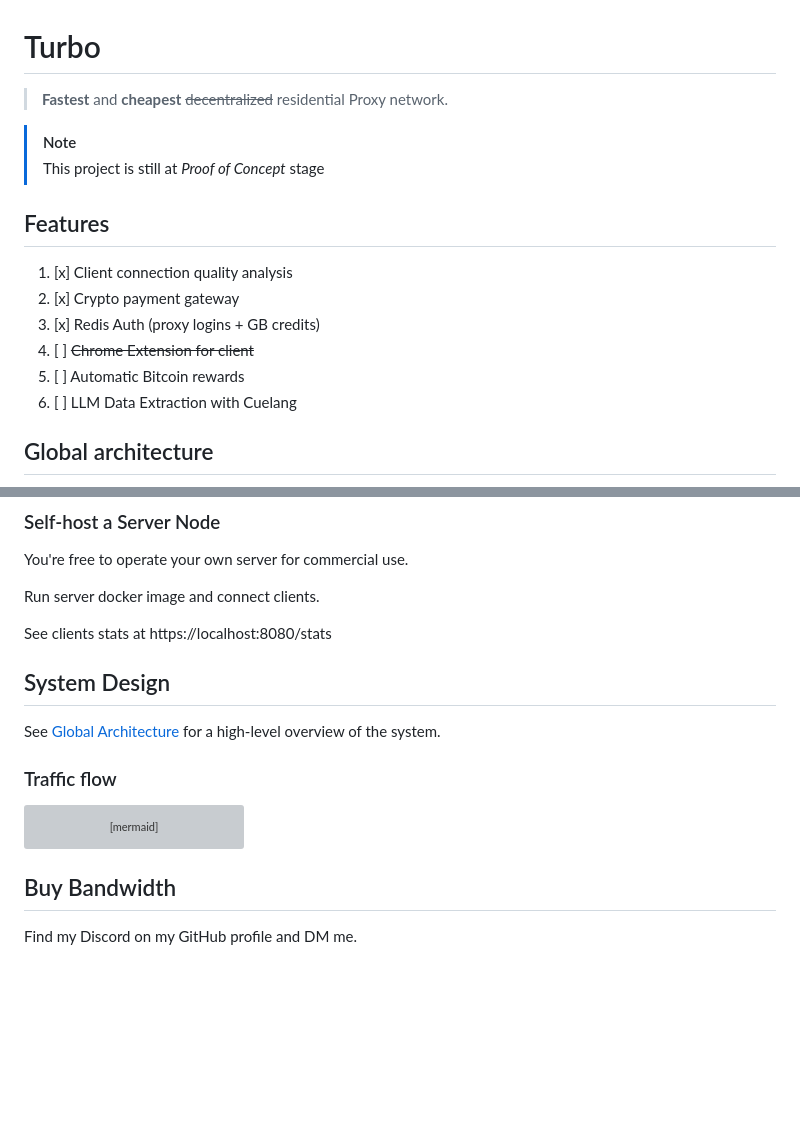
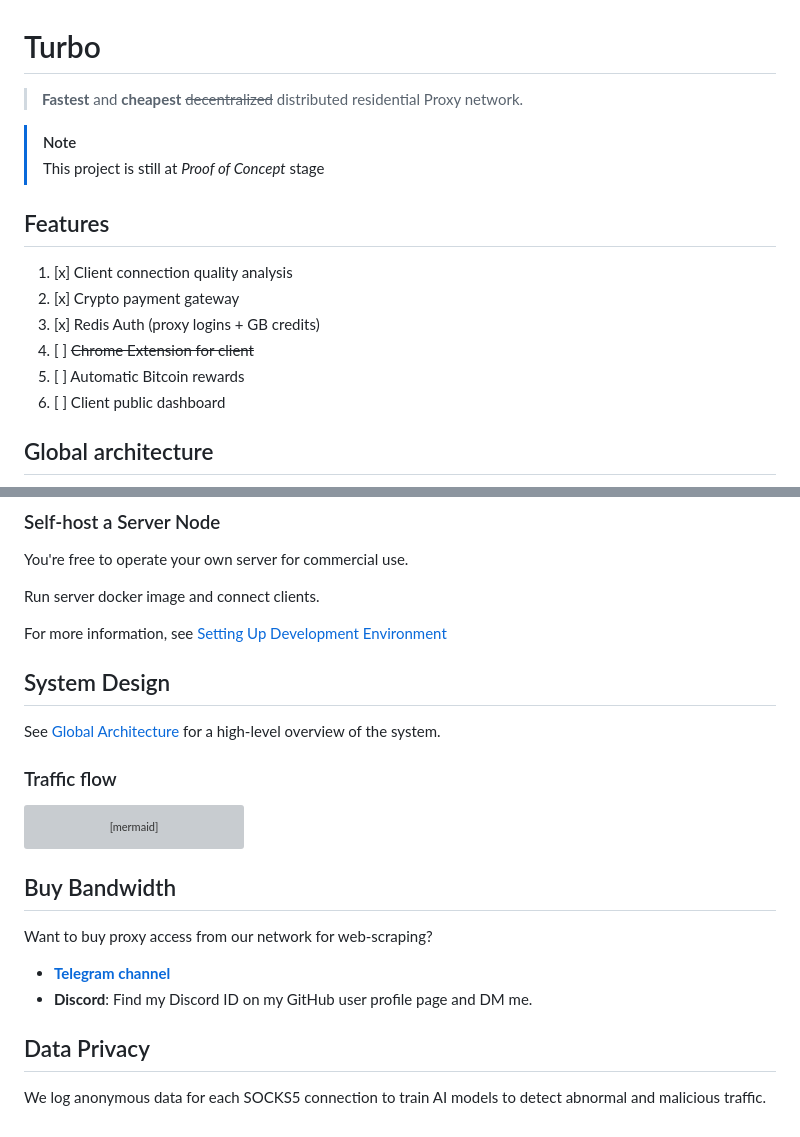
Before and after one commit to L1shed/Turbo, a Markdown page: README.md, 2 parts joined by grey strips. Drawn GitHub-style; blank space fills up the shorter version; grey boxes are pictures that could not be loaded.

```diff
--- a/README.md
+++ b/README.md
@@ -1,6 +1,6 @@
 # Turbo
 
-> **Fastest** and **cheapest** ~~decentralized~~ residential Proxy network.
+> **Fastest** and **cheapest** ~~decentralized~~ distributed residential Proxy network.
 
 > [!NOTE]
 > This project is still at _Proof of Concept_ stage
@@ -12,7 +12,9 @@
 3. [x] Redis Auth (proxy logins + GB credits)
 4. [ ] ~~Chrome Extension for client~~
 5. [ ] Automatic Bitcoin rewards
-6. [ ] LLM Data Extraction with Cuelang
+6. [ ] Client public dashboard
+
+[//]: # (7. [ ] LLM Data Extraction with Cuelang)
 
 ## Global architecture
 
@@ -99,7 +101,7 @@ You're free to operate your own server for commercial use.
 
 Run server docker image and connect clients.
 
-See clients stats at https://localhost:8080/stats
+For more information, see [Setting Up Development Environment](CONTRIBUTING.md#setting-up-development-environment)
 
 
 ## System Design
@@ -125,8 +127,13 @@ sequenceDiagram
 
 ## Buy Bandwidth
 
-Find my Discord on my GitHub profile and DM me.
+Want to buy proxy access from our network for web-scraping?
 
-[//]: # (Want to buy proxy access from our network for web-scraping?)
+* [**Telegram channel**](https://t.me/node_turbo)
+* **Discord**: Find my Discord ID on my GitHub user profile page and DM me.
 
-[//]: # (Join our [Discord server]&#40;https://discord.gg/ZqdvQkSEc7&#41; and create a ticket.)
+[//]: # (Join our [**Discord server**]&#40;https://discord.gg/ZqdvQkSEc7&#41; and create a ticket.)
+
+## Data Privacy
+
+We log anonymous data for each SOCKS5 connection to train AI models to detect abnormal and malicious traffic.
```
Also changed, not shown: CONTRIBUTING.md (added, +74 -0 lines).
